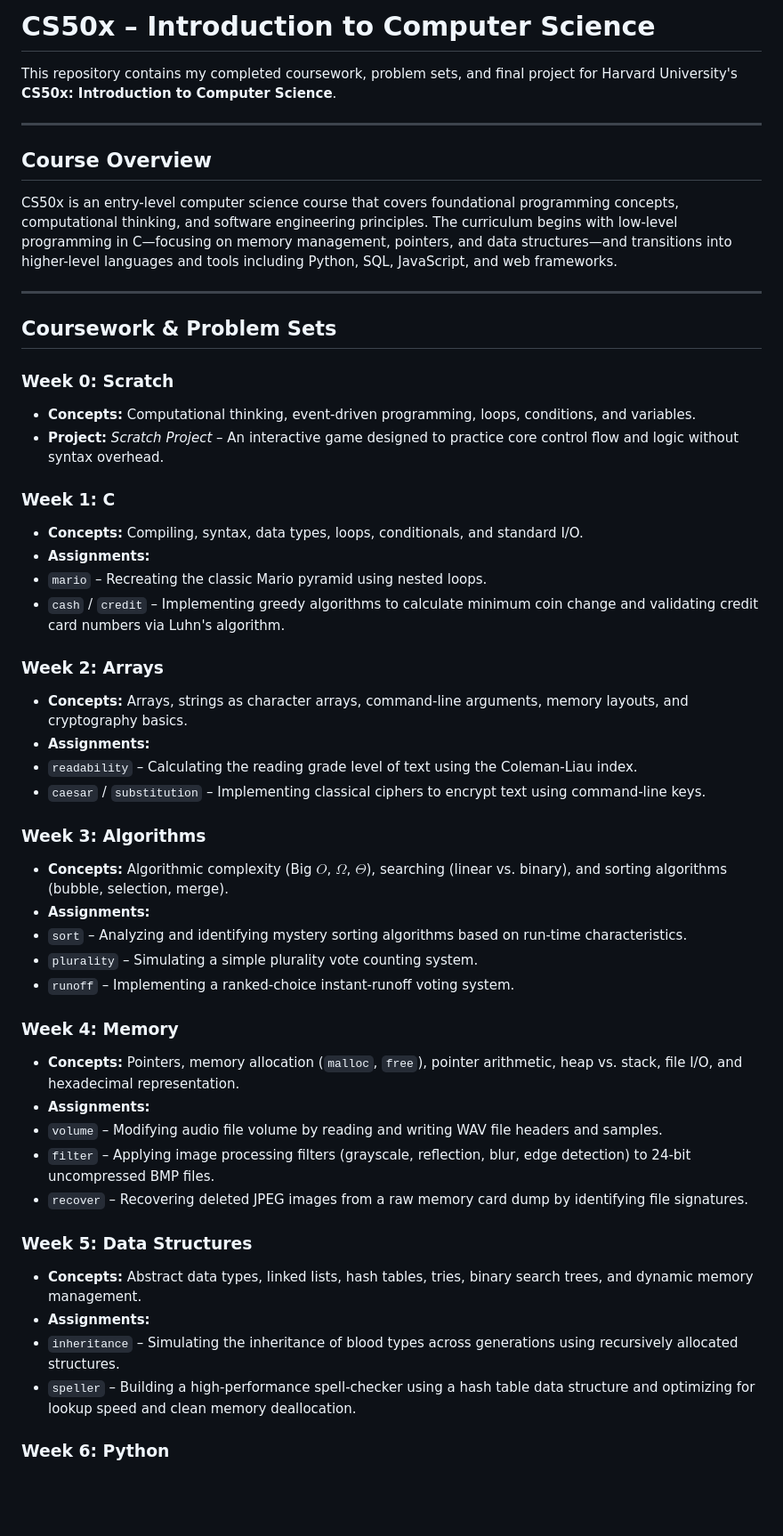
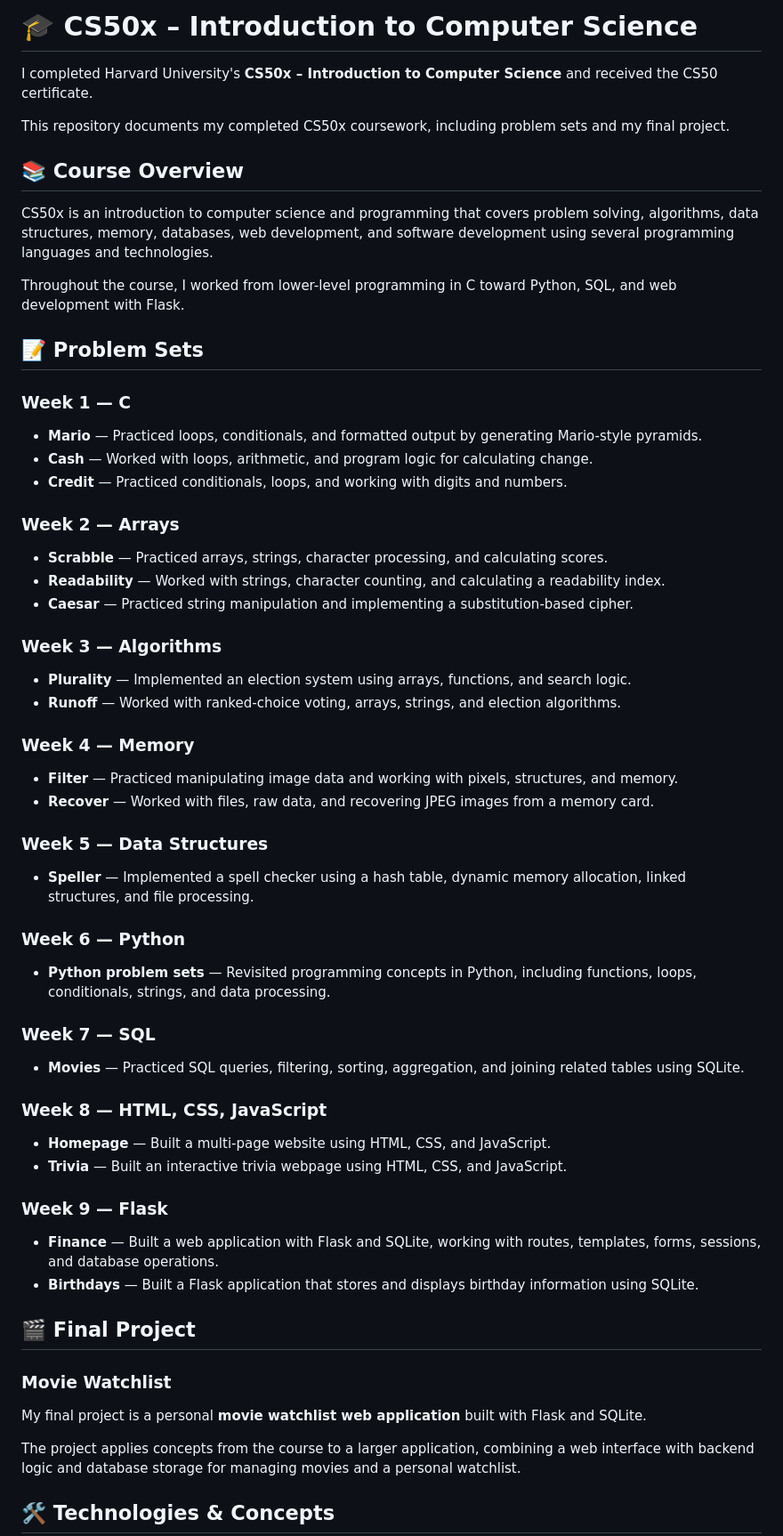
Before and after one commit to keremakcn/CS50x, a Markdown page: README.md, the part around one of its changes. Shown at 89% size. Rendered like a GitHub page; blank space fills up the shorter version.

Commit message:
Revise README for improved clarity and formatting
Updated README to enhance formatting and content clarity, including course details and project descriptions.

```diff
--- a/README.md
+++ b/README.md
@@ -1,68 +1,68 @@
-# CS50x – Introduction to Computer Science
+# 🎓 CS50x – Introduction to Computer Science
 
-This repository contains my completed coursework, problem sets, and final project for Harvard University's **CS50x: Introduction to Computer Science**.
+I completed Harvard University's **CS50x – Introduction to Computer Science** and received the CS50 certificate.
 
----
+This repository documents my completed CS50x coursework, including problem sets and my final project.
 
-## Course Overview
+## 📚 Course Overview
 
-CS50x is an entry-level computer science course that covers foundational programming concepts, computational thinking, and software engineering principles. The curriculum begins with low-level programming in C—focusing on memory management, pointers, and data structures—and transitions into higher-level languages and tools including Python, SQL, JavaScript, and web frameworks.
+CS50x is an introduction to computer science and programming that covers problem solving, algorithms, data structures, memory, databases, web development, and software development using several programming languages and technologies.
 
----
+Throughout the course, I worked from lower-level programming in C toward Python, SQL, and web development with Flask.
 
-## Coursework & Problem Sets
+## 📝 Problem Sets
 
-### Week 0: Scratch
+### Week 1 — C
 
-* **Concepts:** Computational thinking, event-driven programming, loops, conditions, and variables.
-* **Project:** *Scratch Project* – An interactive game designed to practice core control flow and logic without syntax overhead.
+- **Mario** — Practiced loops, conditionals, and formatted output by generating Mario-style pyramids.
+- **Cash** — Worked with loops, arithmetic, and program logic for calculating change.
+- **Credit** — Practiced conditionals, loops, and working with digits and numbers.
 
-### Week 1: C
+### Week 2 — Arrays
 
-* **Concepts:** Compiling, syntax, data types, loops, conditionals, and standard I/O.
-* **Assignments:**
-* `mario` – Recreating the classic Mario pyramid using nested loops.
-* `cash` / `credit` – Implementing greedy algorithms to calculate minimum coin change and validating credit card numbers via Luhn's algorithm.
+- **Scrabble** — Practiced arrays, strings, character processing, and calculating scores.
+- **Readability** — Worked with strings, character counting, and calculating a readability index.
+- **Caesar** — Practiced string manipulation and implementing a substitution-based cipher.
 
+### Week 3 — Algorithms
 
+- **Plurality** — Implemented an election system using arrays, functions, and search logic.
+- **Runoff** — Worked with ranked-choice voting, arrays, strings, and election algorithms.
 
-### Week 2: Arrays
+### Week 4 — Memory
 
-* **Concepts:** Arrays, strings as character arrays, command-line arguments, memory layouts, and cryptography basics.
-* **Assignments:**
-* `readability` – Calculating the reading grade level of text using the Coleman-Liau index.
-* `caesar` / `substitution` – Implementing classical ciphers to encrypt text using command-line keys.
+- **Filter** — Practiced manipulating image data and working with pixels, structures, and memory.
+- **Recover** — Worked with files, raw data, and recovering JPEG images from a memory card.
 
+### Week 5 — Data Structures
 
+- **Speller** — Implemented a spell checker using a hash table, dynamic memory allocation, linked structures, and file processing.
 
-### Week 3: Algorithms
+### Week 6 — Python
 
-* **Concepts:** Algorithmic complexity (Big $O$, $\Omega$, $\Theta$), searching (linear vs. binary), and sorting algorithms (bubble, selection, merge).
-* **Assignments:**
-* `sort` – Analyzing and identifying mystery sorting algorithms based on run-time characteristics.
-* `plurality` – Simulating a simple plurality vote counting system.
-* `runoff` – Implementing a ranked-choice instant-runoff voting system.
+- **Python problem sets** — Revisited programming concepts in Python, including functions, loops, conditionals, strings, and data processing.
 
+### Week 7 — SQL
 
+- **Movies** — Practiced SQL queries, filtering, sorting, aggregation, and joining related tables using SQLite.
 
-### Week 4: Memory
+### Week 8 — HTML, CSS, JavaScript
 
-* **Concepts:** Pointers, memory allocation (`malloc`, `free`), pointer arithmetic, heap vs. stack, file I/O, and hexadecimal representation.
-* **Assignments:**
-* `volume` – Modifying audio file volume by reading and writing WAV file headers and samples.
-* `filter` – Applying image processing filters (grayscale, reflection, blur, edge detection) to 24-bit uncompressed BMP files.
-* `recover` – Recovering deleted JPEG images from a raw memory card dump by identifying file signatures.
+- **Homepage** — Built a multi-page website using HTML, CSS, and JavaScript.
+- **Trivia** — Built an interactive trivia webpage using HTML, CSS, and JavaScript.
 
+### Week 9 — Flask
 
+- **Finance** — Built a web application with Flask and SQLite, working with routes, templates, forms, sessions, and database operations.
+- **Birthdays** — Built a Flask application that stores and displays birthday information using SQLite.
 
-### Week 5: Data Structures
+## 🎬 Final Project
 
-* **Concepts:** Abstract data types, linked lists, hash tables, tries, binary search trees, and dynamic memory management.
-* **Assignments:**
-* `inheritance` – Simulating the inheritance of blood types across generations using recursively allocated structures.
-* `speller` – Building a high-performance spell-checker using a hash table data structure and optimizing for lookup speed and clean memory deallocation.
+### Movie Watchlist
 
+My final project is a personal **movie watchlist web application** built with Flask and SQLite.
 
+The project applies concepts from the course to a larger application, combining a web interface with backend logic and database storage for managing movies and a personal watchlist.
 
-### Week 6: Python
+## 🛠️ Technologies & Concepts
 
```
Also changed, not shown: other parts of README.md (+18 -81 lines).
